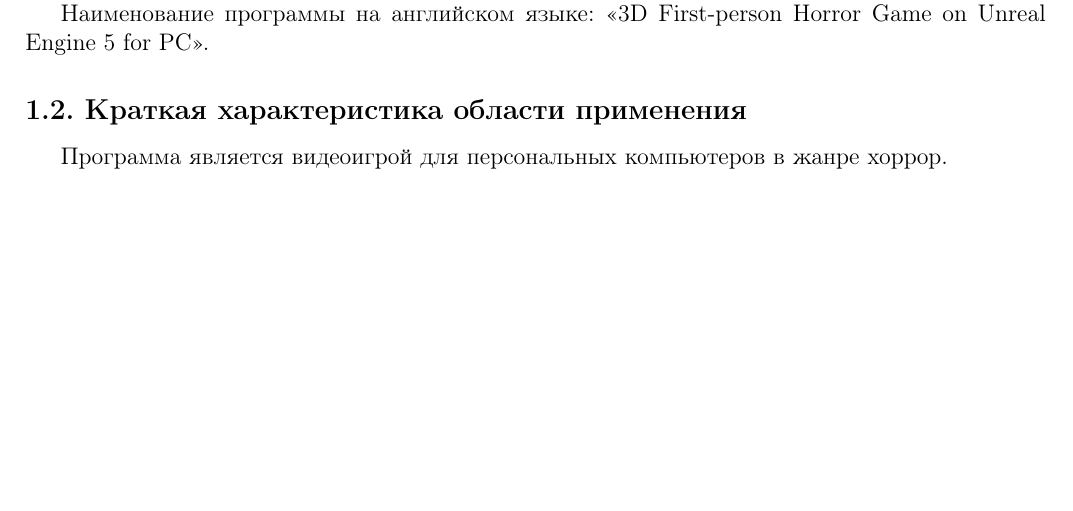
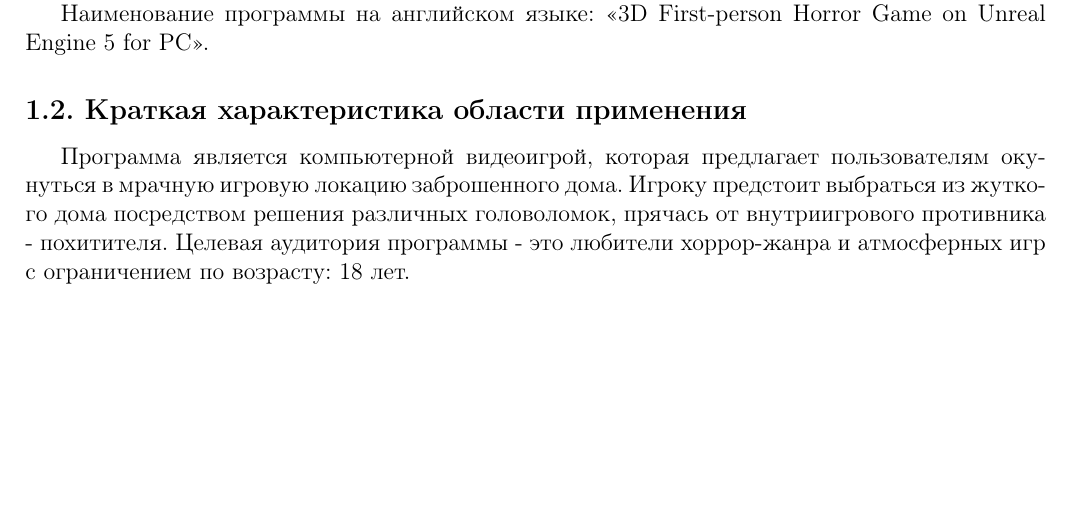
Before and after one commit to SamuraiGalahad/maniac_game, a LaTeX problem sheet (docs/Max/tor/example/tz.tex, which reads docs/Max/tor/example/includes/intro.tex): part of page 6 of 19, cut so that both start at the same text. Compiled offline with pdfLaTeX.

Commit message:
[docs] Max: Updated intro.tex

```diff
--- a/docs/Max/tor/example/includes/intro.tex
+++ b/docs/Max/tor/example/includes/intro.tex
@@ -8,4 +8,6 @@
 
 \subsection{Краткая характеристика области применения}
 
-Программа является видеоигрой для персональных компьютеров в жанре хоррор.
+Программа является компьютерной видеоигрой, которая предлагает пользователям окунуться в мрачную игровую локацию заброшенного дома.
+Игроку предстоит выбраться из жуткого дома посредством решения различных головоломок, прячась от внутриигрового противника - похитителя.
+Целевая аудитория программы - это любители хоррор-жанра и атмосферных игр с ограничением по возрасту: 18 лет.
```
